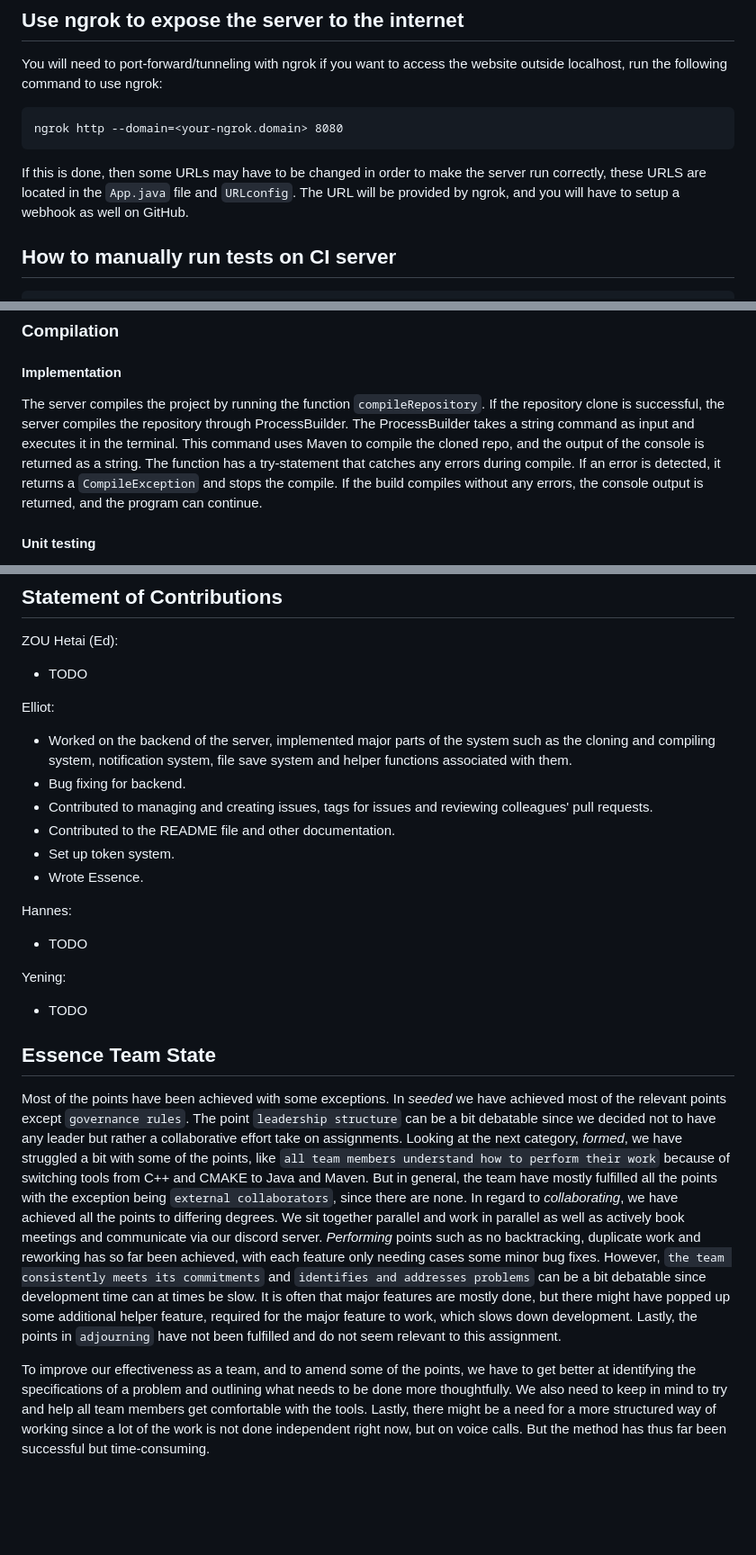
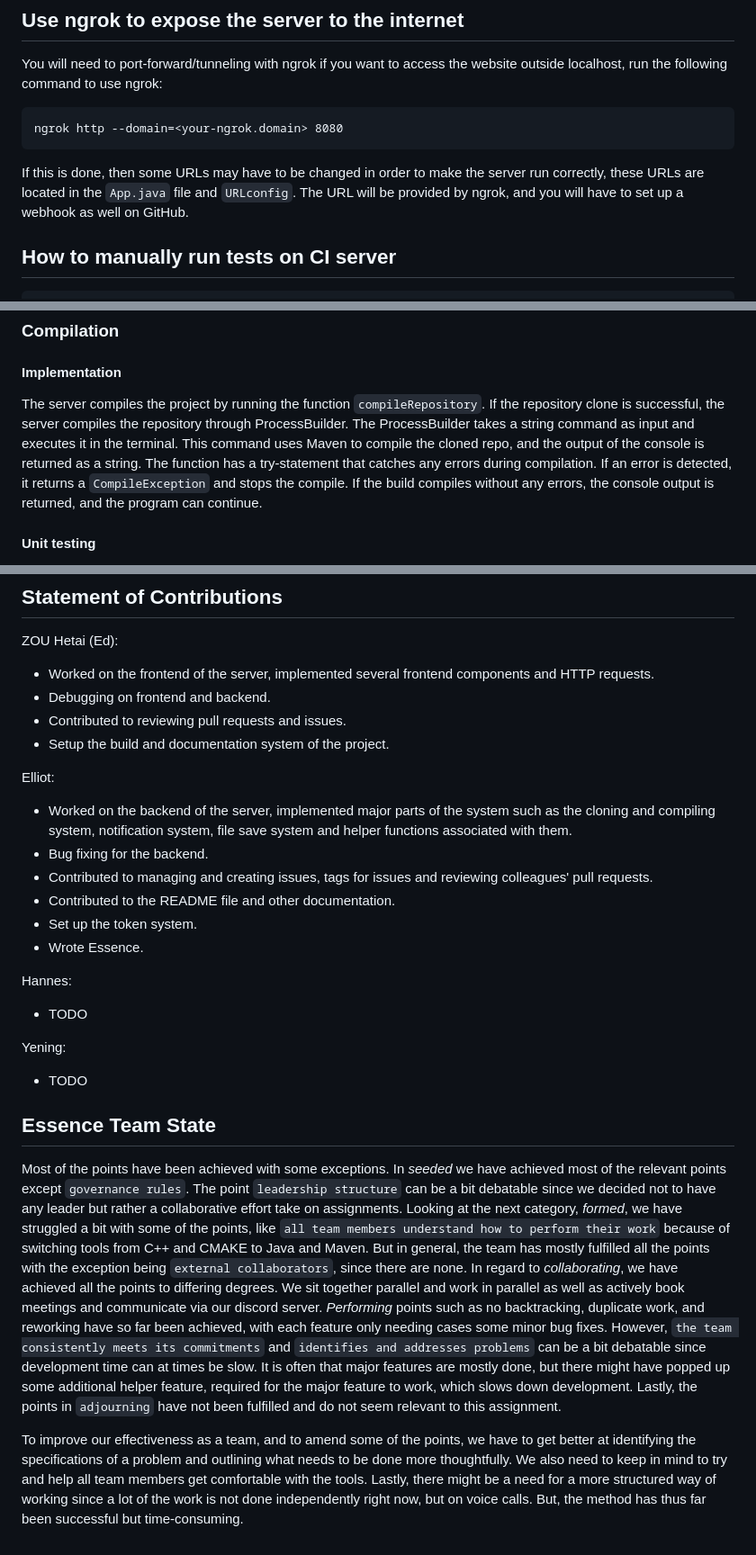
Before and after one commit to DD2480-Group1/CI-server, a Markdown page: README.md, 3 parts joined by grey strips. Shown: that part at 90% size. GitHub-like rendering; blank space fills up the shorter version.

Commit message:
Add statement of contributions and fix minor typo
Fix several grammar errors and spelling mistakes.
Add Ed's statement of contribution

Working on #45 and #2

````diff
--- a/README.md
+++ b/README.md
@@ -32,7 +32,7 @@ You will need to port-forward/tunneling with ngrok if you want to access the web
 ngrok http --domain=<your-ngrok.domain> 8080
 ```
 
-If this is done, then some URLs may have to be changed in order to make the server run correctly, these URLS are located in the `App.java` file and `URLconfig`. The URL will be provided by ngrok, and you will have to setup a webhook as well on GitHub.
+If this is done, then some URLs may have to be changed in order to make the server run correctly, these URLs are located in the `App.java` file and `URLconfig`. The URL will be provided by ngrok, and you will have to set up a webhook as well on GitHub.
 
 ## How to manually run tests on CI server
 ```bash
@@ -53,7 +53,7 @@ The documentation will be generated in the `target/site/apidocs` directory and t
 
 ### Compilation
 #### Implementation
-The server compiles the project by running the function `compileRepository`. If the repository clone is successful, the server compiles the repository through ProcessBuilder. The ProcessBuilder takes a string command as input and executes it in the terminal. This command uses Maven to compile the cloned repo, and the output of the console is returned as a string. The function has a try-statement that catches any errors during compile. If an error is detected, it returns a `CompileException` and stops the compile. If the build compiles without any errors, the console output is returned, and the program can continue.
+The server compiles the project by running the function `compileRepository`. If the repository clone is successful, the server compiles the repository through ProcessBuilder. The ProcessBuilder takes a string command as input and executes it in the terminal. This command uses Maven to compile the cloned repo, and the output of the console is returned as a string. The function has a try-statement that catches any errors during compilation. If an error is detected, it returns a `CompileException` and stops the compile. If the build compiles without any errors, the console output is returned, and the program can continue.
 
 #### Unit testing
 How the unit tests work is that they check if the handler fetches correctly and returns an OK response. statuscode (200). A dummy HTTP request for a past commit that is structurally correct and can compile and run is sent to a temporary host on the server. After the server is done, the unit test sends a request to the server and checks what the response status code is. It then asserts that it is equal to OK (200).
@@ -115,14 +115,17 @@ Closes #64
 ## Statement of Contributions
 
 ZOU Hetai (Ed):
-* TODO
+* Worked on the frontend of the server, implemented several frontend components and HTTP requests.
+* Debugging on frontend and backend.
+* Contributed to reviewing pull requests and issues.
+* Setup the build and documentation system of the project.
 
 Elliot:
 * Worked on the backend of the server, implemented major parts of the system such as the cloning and compiling system, notification system, file save system and helper functions associated with them.
-* Bug fixing for backend.
+* Bug fixing for the backend.
 * Contributed to managing and creating issues, tags for issues and reviewing colleagues' pull requests.
 * Contributed to the README file and other documentation.
-* Set up token system.
+* Set up the token system.
 * Wrote Essence.
 
 Hannes:
@@ -132,6 +135,6 @@ Yening:
 * TODO
 
 ## Essence Team State
-Most of the points have been achieved with some exceptions. In *seeded* we have achieved most of the relevant points except `governance rules`.  The point `leadership structure` can be a bit debatable since we decided not to have any leader but rather a collaborative effort take on assignments. Looking at the next category, *formed*, we have struggled a bit with some of the points, like `all team members understand how to perform their work` because of switching tools from C++ and CMAKE to Java and Maven. But in general, the team have mostly fulfilled all the points with the exception being `external collaborators`, since there are none. In regard to *collaborating*, we have achieved all the points to differing degrees. We sit together parallel and work in parallel as well as actively book meetings and communicate via our discord server. *Performing* points such as no backtracking, duplicate work and reworking has so far been achieved, with each feature only needing cases some minor bug fixes. However, `the team consistently meets its commitments` and `identifies and addresses problems` can be a bit debatable since development time can at times be slow. It is often that major features are mostly done, but there might have popped up some additional helper feature, required for the major feature to work, which slows down development. Lastly, the points in `adjourning` have not been fulfilled and do not seem relevant to this assignment.
+Most of the points have been achieved with some exceptions. In *seeded* we have achieved most of the relevant points except `governance rules`.  The point `leadership structure` can be a bit debatable since we decided not to have any leader but rather a collaborative effort take on assignments. Looking at the next category, *formed*, we have struggled a bit with some of the points, like `all team members understand how to perform their work` because of switching tools from C++ and CMAKE to Java and Maven. But in general, the team has mostly fulfilled all the points with the exception being `external collaborators`, since there are none. In regard to *collaborating*, we have achieved all the points to differing degrees. We sit together parallel and work in parallel as well as actively book meetings and communicate via our discord server. *Performing* points such as no backtracking, duplicate work, and reworking have so far been achieved, with each feature only needing cases some minor bug fixes. However, `the team consistently meets its commitments` and `identifies and addresses problems` can be a bit debatable since development time can at times be slow. It is often that major features are mostly done, but there might have popped up some additional helper feature, required for the major feature to work, which slows down development. Lastly, the points in `adjourning` have not been fulfilled and do not seem relevant to this assignment.
 
-To improve our effectiveness as a team, and to amend some of the points, we have to get better at identifying the specifications of a problem and outlining what needs to be done more thoughtfully. We also need to keep in mind to try and help all team members get comfortable with the tools. Lastly, there might be a need for a more structured way of working since a lot of the work is not done independent right now, but on voice calls. But the method has thus far been successful but time-consuming.
+To improve our effectiveness as a team, and to amend some of the points, we have to get better at identifying the specifications of a problem and outlining what needs to be done more thoughtfully. We also need to keep in mind to try and help all team members get comfortable with the tools. Lastly, there might be a need for a more structured way of working since a lot of the work is not done independently right now, but on voice calls. But, the method has thus far been successful but time-consuming.
````
Also changed, not shown: other parts of README.md (+6 -6 lines).
